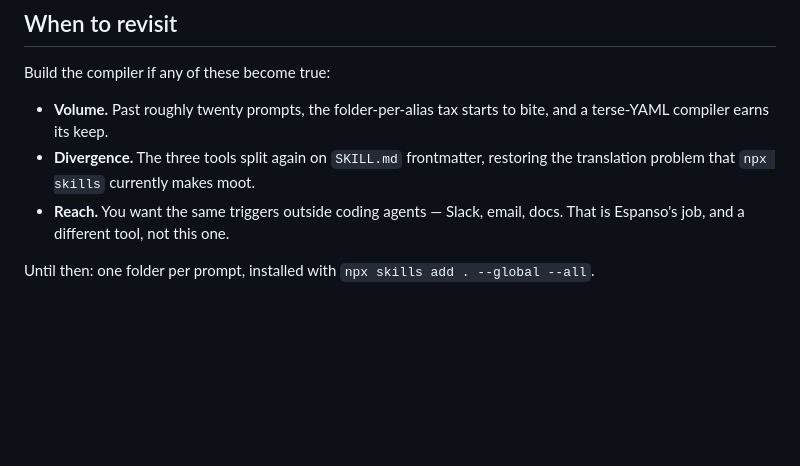
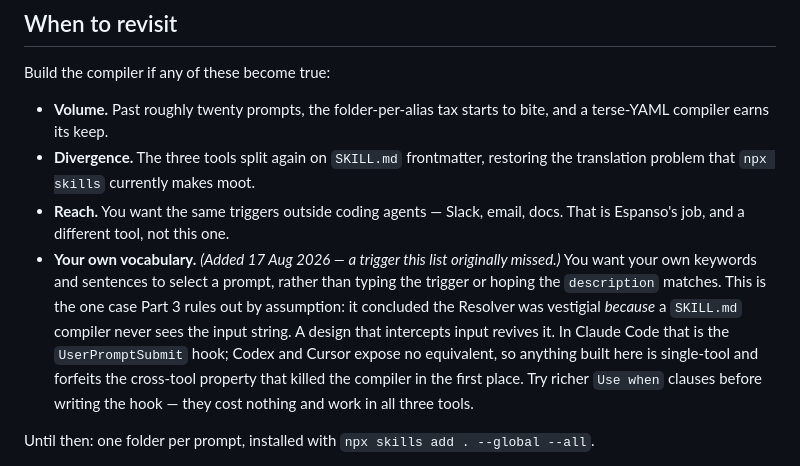
Before and after one commit to kishormorol/promptalias, a Markdown page: docs/prior-art.md, the part around the change. GitHub-like rendering; blank space fills up the shorter version.

Commit message:
Record a fourth revisit trigger the review missed
The kill rationale ruled the Resolver vestigial because a SKILL.md compiler
never sees the input string. Wanting your own keywords and sentences to select
a prompt is a design that intercepts input, which revives it — and none of the
three recorded triggers covered that case.

Notes the cost: UserPromptSubmit is Claude Code only, so it forfeits the
cross-tool property the compiler was killed for.

Co-Authored-By: Kishor Morol <kishormorol@gmail.com>

```diff
--- a/docs/prior-art.md
+++ b/docs/prior-art.md
@@ -136,6 +136,15 @@ Build the compiler if any of these become true:
   translation problem that `npx skills` currently makes moot.
 - **Reach.** You want the same triggers outside coding agents — Slack, email, docs. That
   is Espanso's job, and a different tool, not this one.
+- **Your own vocabulary.** *(Added 17 Aug 2026 — a trigger this list originally missed.)*
+  You want your own keywords and sentences to select a prompt, rather than typing the
+  trigger or hoping the `description` matches. This is the one case Part 3 rules out by
+  assumption: it concluded the Resolver was vestigial *because* a `SKILL.md` compiler
+  never sees the input string. A design that intercepts input revives it. In Claude Code
+  that is the `UserPromptSubmit` hook; Codex and Cursor expose no equivalent, so anything
+  built here is single-tool and forfeits the cross-tool property that killed the
+  compiler in the first place. Try richer `Use when` clauses before writing the hook —
+  they cost nothing and work in all three tools.
 
 Until then: one folder per prompt, installed with `npx skills add . --global --all`.
 
```
